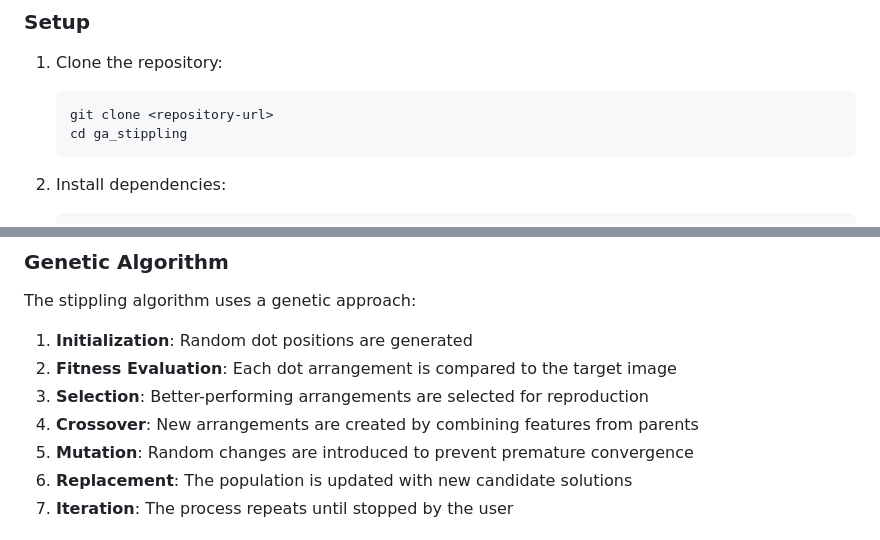
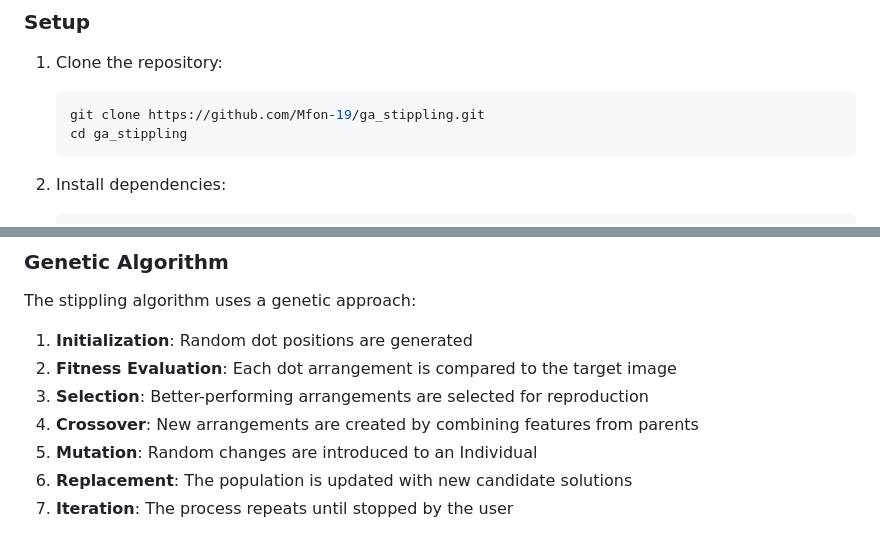
Before and after one commit to Mfon-19/ga_stippling, a Markdown page: README.md, 2 parts joined by grey strips. GitHub-like rendering.

````diff
--- a/README.md
+++ b/README.md
@@ -32,7 +32,7 @@ The result is a stylized version of the image composed entirely of dots (stipple
 1. Clone the repository:
 
    ```bash
-   git clone <repository-url>
+   git clone https://github.com/Mfon-19/ga_stippling.git
    cd ga_stippling
    ```
 
@@ -108,7 +108,7 @@ The stippling algorithm uses a genetic approach:
 2. **Fitness Evaluation**: Each dot arrangement is compared to the target image
 3. **Selection**: Better-performing arrangements are selected for reproduction
 4. **Crossover**: New arrangements are created by combining features from parents
-5. **Mutation**: Random changes are introduced to prevent premature convergence
+5. **Mutation**: Random changes are introduced to an Individual
 6. **Replacement**: The population is updated with new candidate solutions
 7. **Iteration**: The process repeats until stopped by the user
 
````
